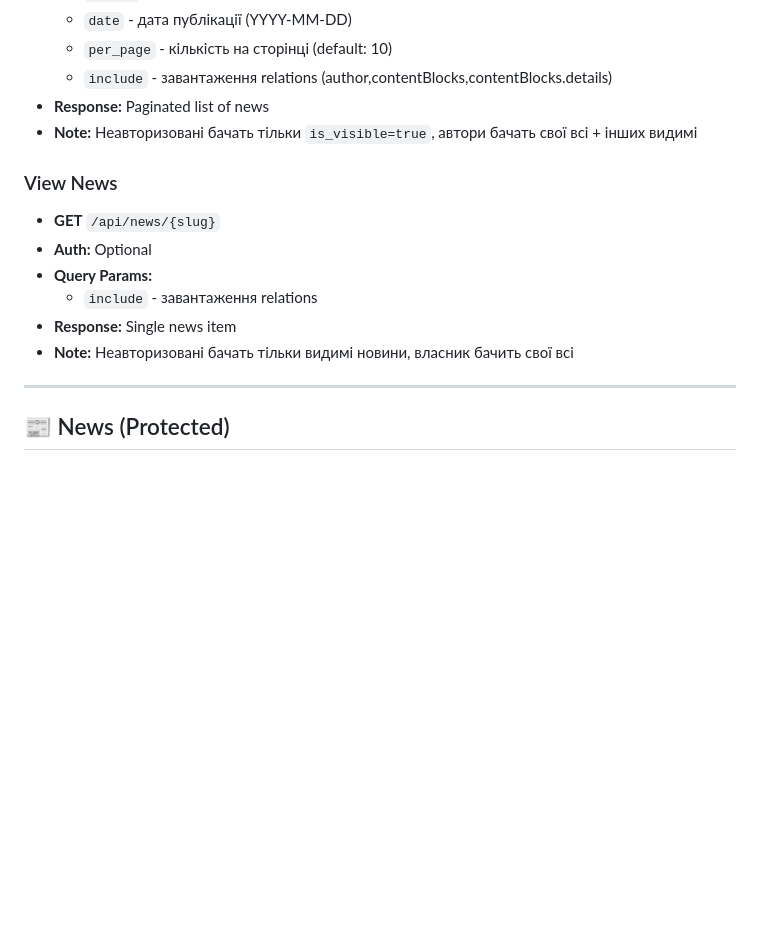
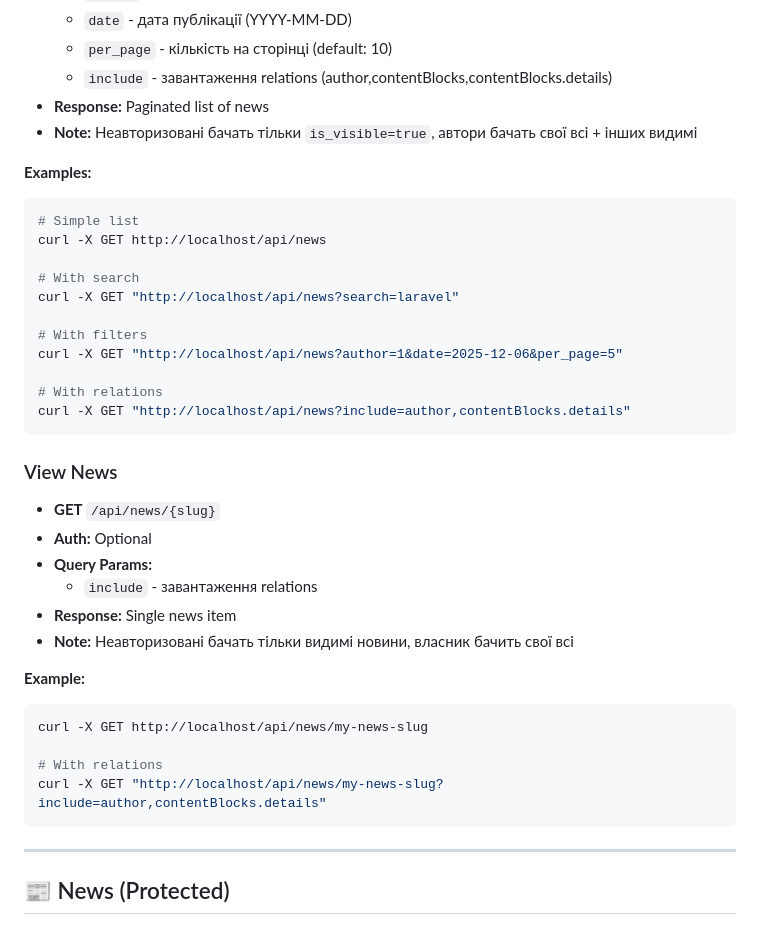
Before and after one commit to kennwat/news_api, a Markdown page: API_ENDPOINTS.md, the part around the change printed below. Rendered like a GitHub page; blank space fills up the shorter version.

````diff
--- a/API_ENDPOINTS.md
+++ b/API_ENDPOINTS.md
@@ -54,6 +99,21 @@
 -   **Response:** Paginated list of news
 -   **Note:** Неавторизовані бачать тільки `is_visible=true`, автори бачать свої всі + інших видимі
 
+**Examples:**
+```bash
+# Simple list
+curl -X GET http://localhost/api/news
+
+# With search
+curl -X GET "http://localhost/api/news?search=laravel"
+
+# With filters
+curl -X GET "http://localhost/api/news?author=1&date=2025-12-06&per_page=5"
+
+# With relations
+curl -X GET "http://localhost/api/news?include=author,contentBlocks.details"
+```
+
 ### View News
 
 -   **GET** `/api/news/{slug}`
@@ -62,6 +122,14 @@
     -   `include` - завантаження relations
 -   **Response:** Single news item
 -   **Note:** Неавторизовані бачать тільки видимі новини, власник бачить свої всі
+
+**Example:**
+```bash
+curl -X GET http://localhost/api/news/my-news-slug
+
+# With relations
+curl -X GET "http://localhost/api/news/my-news-slug?include=author,contentBlocks.details"
+```
 
 ---
 
````
Also changed, not shown: other parts of API_ENDPOINTS.md (+83 -0 lines).
